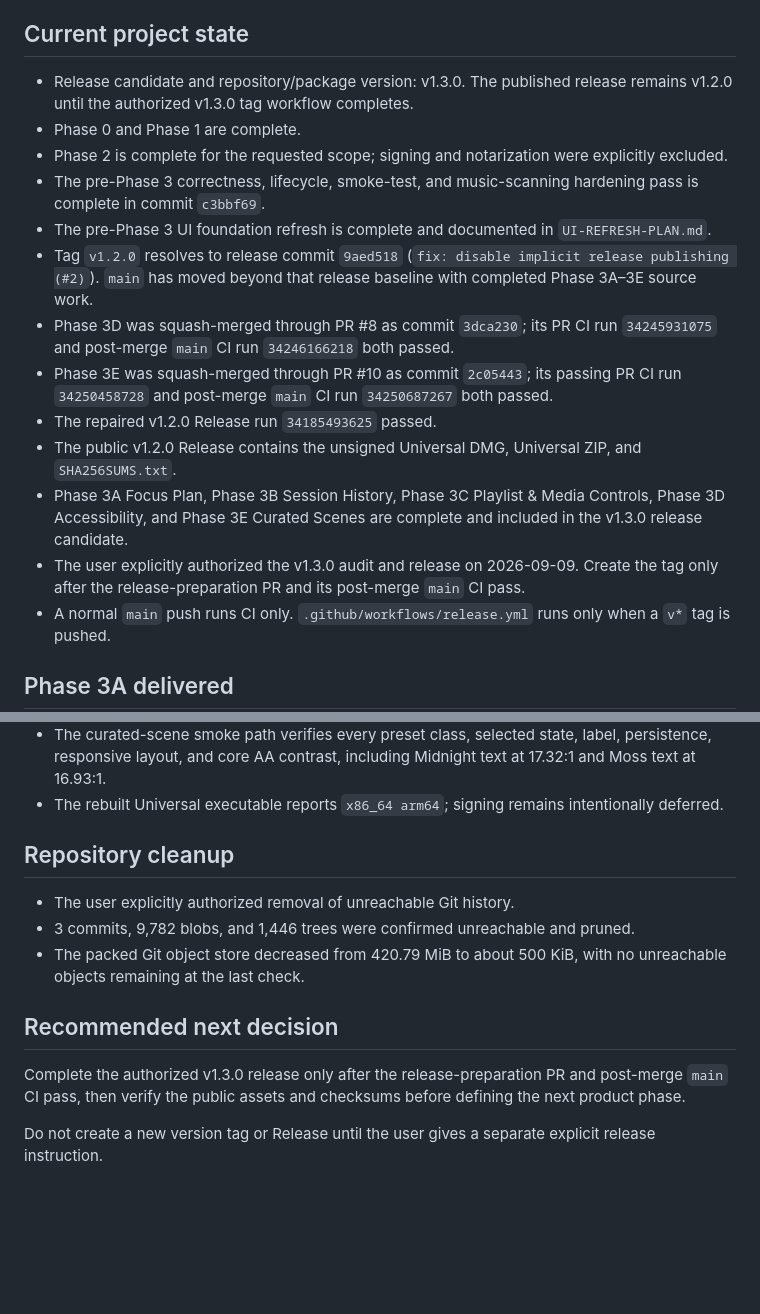
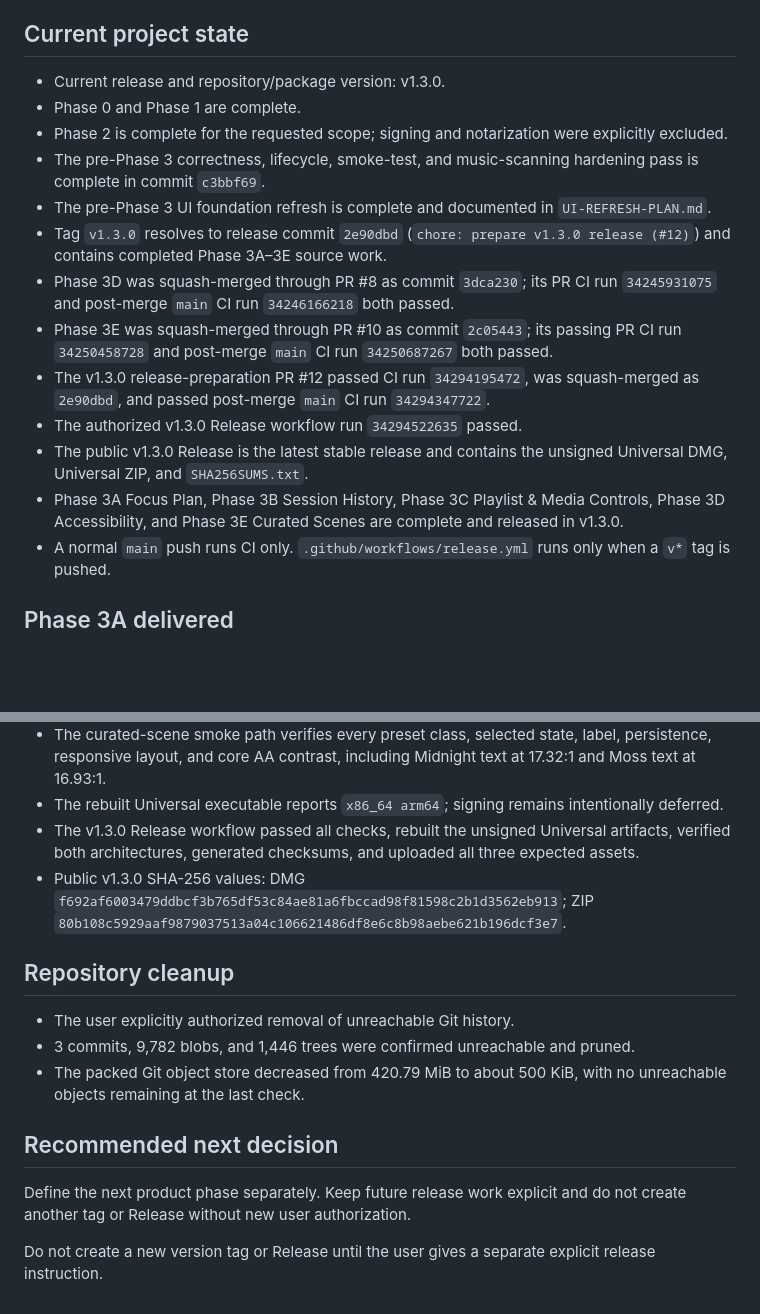
Before and after one commit to ginolyu3360-code/infinite-lofi, a Markdown page: HANDOFF.md, 2 parts joined by grey strips. GitHub-like rendering; blank space fills up the shorter version.

```diff
--- a/HANDOFF.md
+++ b/HANDOFF.md
@@ -12,18 +12,18 @@ Updated: 2026-09-09
 
 ## Current project state
 
-- Release candidate and repository/package version: v1.3.0. The published release remains v1.2.0 until the authorized v1.3.0 tag workflow completes.
+- Current release and repository/package version: v1.3.0.
 - Phase 0 and Phase 1 are complete.
 - Phase 2 is complete for the requested scope; signing and notarization were explicitly excluded.
 - The pre-Phase 3 correctness, lifecycle, smoke-test, and music-scanning hardening pass is complete in commit `c3bbf69`.
 - The pre-Phase 3 UI foundation refresh is complete and documented in `UI-REFRESH-PLAN.md`.
-- Tag `v1.2.0` resolves to release commit `9aed518` (`fix: disable implicit release publishing (#2)`). `main` has moved beyond that release baseline with completed Phase 3A–3E source work.
+- Tag `v1.3.0` resolves to release commit `2e90dbd` (`chore: prepare v1.3.0 release (#12)`) and contains completed Phase 3A–3E source work.
 - Phase 3D was squash-merged through PR #8 as commit `3dca230`; its PR CI run `34245931075` and post-merge `main` CI run `34246166218` both passed.
 - Phase 3E was squash-merged through PR #10 as commit `2c05443`; its passing PR CI run `34250458728` and post-merge `main` CI run `34250687267` both passed.
-- The repaired v1.2.0 Release run `34185493625` passed.
-- The public v1.2.0 Release contains the unsigned Universal DMG, Universal ZIP, and `SHA256SUMS.txt`.
-- Phase 3A Focus Plan, Phase 3B Session History, Phase 3C Playlist & Media Controls, Phase 3D Accessibility, and Phase 3E Curated Scenes are complete and included in the v1.3.0 release candidate.
-- The user explicitly authorized the v1.3.0 audit and release on 2026-09-09. Create the tag only after the release-preparation PR and its post-merge `main` CI pass.
+- The v1.3.0 release-preparation PR #12 passed CI run `34294195472`, was squash-merged as `2e90dbd`, and passed post-merge `main` CI run `34294347722`.
+- The authorized v1.3.0 Release workflow run `34294522635` passed.
+- The public v1.3.0 Release is the latest stable release and contains the unsigned Universal DMG, Universal ZIP, and `SHA256SUMS.txt`.
+- Phase 3A Focus Plan, Phase 3B Session History, Phase 3C Playlist & Media Controls, Phase 3D Accessibility, and Phase 3E Curated Scenes are complete and released in v1.3.0.
 - A normal `main` push runs CI only. `.github/workflows/release.yml` runs only when a `v*` tag is pushed.
 
 ## Phase 3A delivered
@@ -129,6 +129,8 @@ Updated: 2026-09-09
 - Phase 3E passed 47 unit tests, isolated development and Universal packaged-app UI smoke tests, and Universal packaging with an `x86_64 arm64` executable.
 - The curated-scene smoke path verifies every preset class, selected state, label, persistence, responsive layout, and core AA contrast, including Midnight text at 17.32:1 and Moss text at 16.93:1.
 - The rebuilt Universal executable reports `x86_64 arm64`; signing remains intentionally deferred.
+- The v1.3.0 Release workflow passed all checks, rebuilt the unsigned Universal artifacts, verified both architectures, generated checksums, and uploaded all three expected assets.
+- Public v1.3.0 SHA-256 values: DMG `f692af6003479ddbcf3b765df53c84ae81a6fbccad98f81598c2b1d3562eb913`; ZIP `80b108c5929aaf9879037513a04c106621486df8e6c8b98aebe621b196dcf3e7`.
 
 ## Repository cleanup
 
@@ -138,6 +140,6 @@ Updated: 2026-09-09
 
 ## Recommended next decision
 
-Complete the authorized v1.3.0 release only after the release-preparation PR and post-merge `main` CI pass, then verify the public assets and checksums before defining the next product phase.
+Define the next product phase separately. Keep future release work explicit and do not create another tag or Release without new user authorization.
 
 Do not create a new version tag or Release until the user gives a separate explicit release instruction.
```
Also changed, not shown: ROADMAP.md (+1 -1 lines), verification-log.md (+10 -0 lines).
